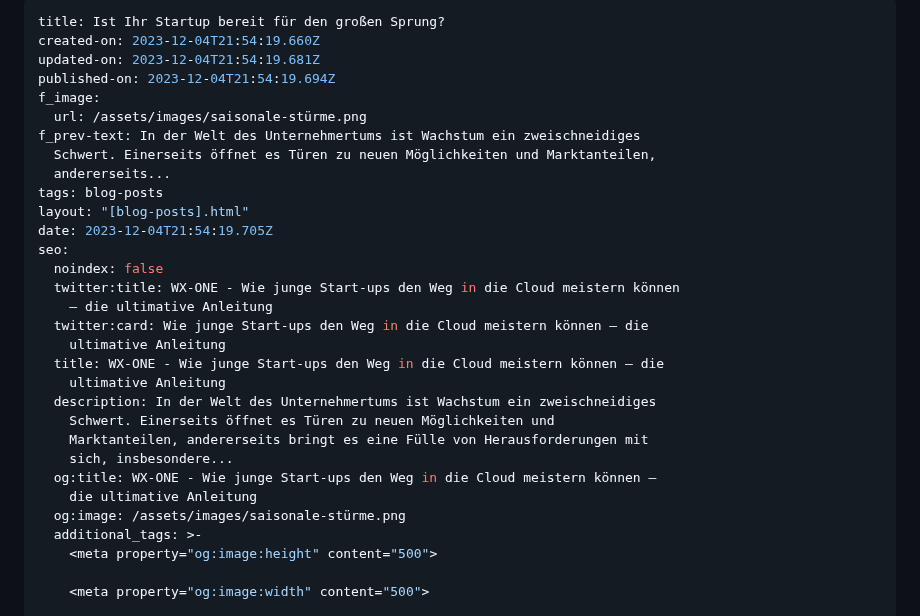
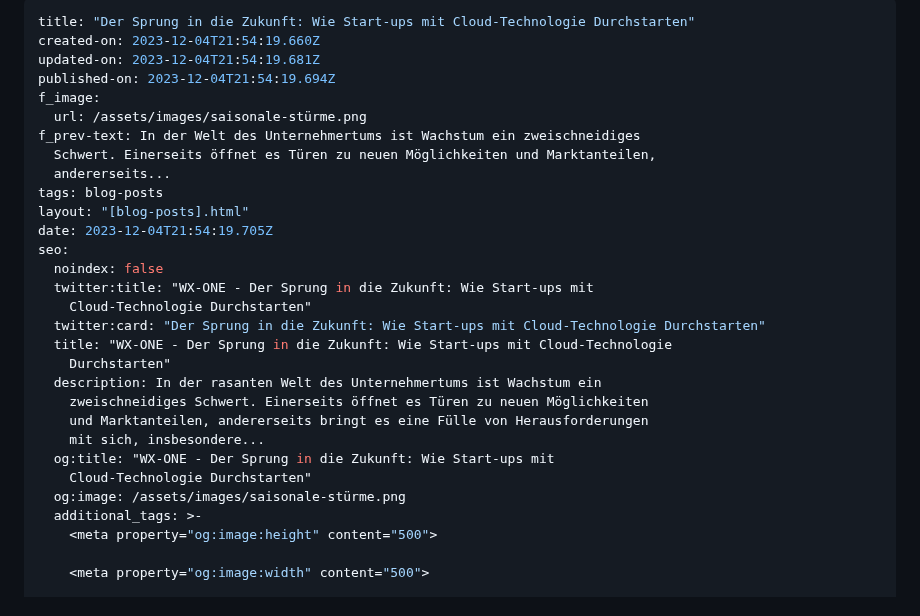
Before and after one commit to wzrdtales/wx-one, a Markdown page: cms/blog-posts/ist-ihre-junge-firma-bereit-für-den-großen-sprung.md, the part around one of its changes. Drawn GitHub-style.

Commit message:
Update Blog Posts “ist-ihre-junge-firma-bereit-für-den-großen-sprung”

```diff
--- a/cms/blog-posts/ist-ihre-junge-firma-bereit-für-den-großen-sprung.md
+++ b/cms/blog-posts/ist-ihre-junge-firma-bereit-für-den-großen-sprung.md
@@ -1,5 +1,5 @@
 ---
-title: Ist Ihr Startup bereit für den großen Sprung?
+title: "Der Sprung in die Zukunft: Wie Start-ups mit Cloud-Technologie Durchstarten"
 created-on: 2023-12-04T21:54:19.660Z
 updated-on: 2023-12-04T21:54:19.681Z
 published-on: 2023-12-04T21:54:19.694Z
@@ -13,18 +13,17 @@ layout: "[blog-posts].html"
 date: 2023-12-04T21:54:19.705Z
 seo:
   noindex: false
-  twitter:title: WX-ONE - Wie junge Start-ups den Weg in die Cloud meistern können
-    – die ultimative Anleitung
-  twitter:card: Wie junge Start-ups den Weg in die Cloud meistern können – die
-    ultimative Anleitung
-  title: WX-ONE - Wie junge Start-ups den Weg in die Cloud meistern können – die
-    ultimative Anleitung
-  description: In der Welt des Unternehmertums ist Wachstum ein zweischneidiges
-    Schwert. Einerseits öffnet es Türen zu neuen Möglichkeiten und
-    Marktanteilen, andererseits bringt es eine Fülle von Herausforderungen mit
-    sich, insbesondere...
-  og:title: WX-ONE - Wie junge Start-ups den Weg in die Cloud meistern können –
-    die ultimative Anleitung
+  twitter:title: "WX-ONE - Der Sprung in die Zukunft: Wie Start-ups mit
+    Cloud-Technologie Durchstarten"
+  twitter:card: "Der Sprung in die Zukunft: Wie Start-ups mit Cloud-Technologie Durchstarten"
+  title: "WX-ONE - Der Sprung in die Zukunft: Wie Start-ups mit Cloud-Technologie
+    Durchstarten"
+  description: In der rasanten Welt des Unternehmertums ist Wachstum ein
+    zweischneidiges Schwert. Einerseits öffnet es Türen zu neuen Möglichkeiten
+    und Marktanteilen, andererseits bringt es eine Fülle von Herausforderungen
+    mit sich, insbesondere...
+  og:title: "WX-ONE - Der Sprung in die Zukunft: Wie Start-ups mit
+    Cloud-Technologie Durchstarten"
   og:image: /assets/images/saisonale-stürme.png
   additional_tags: >-
     <meta property="og:image:height" content="500">
```
Also changed, not shown: other parts of cms/blog-posts/ist-ihre-junge-firma-bereit-für-den-großen-sprung.md (+1 -1 lines).
